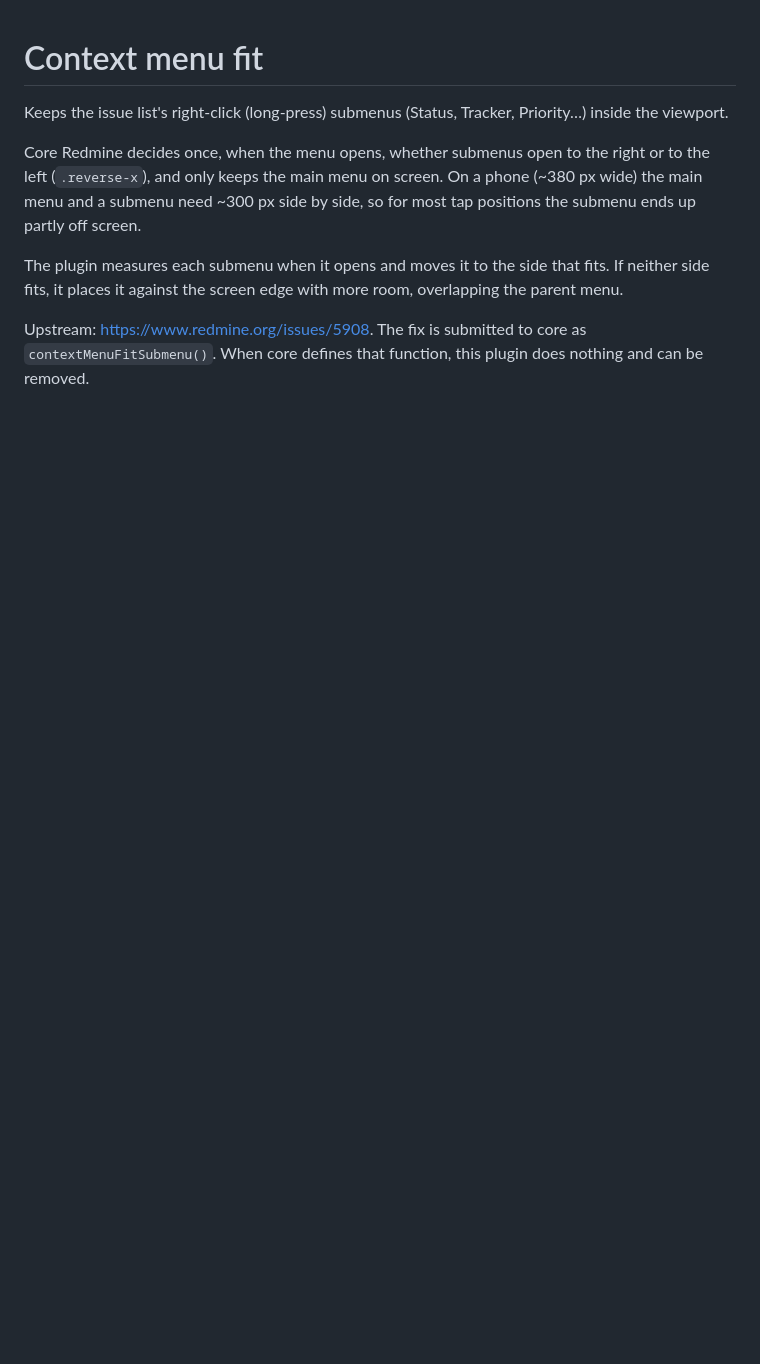
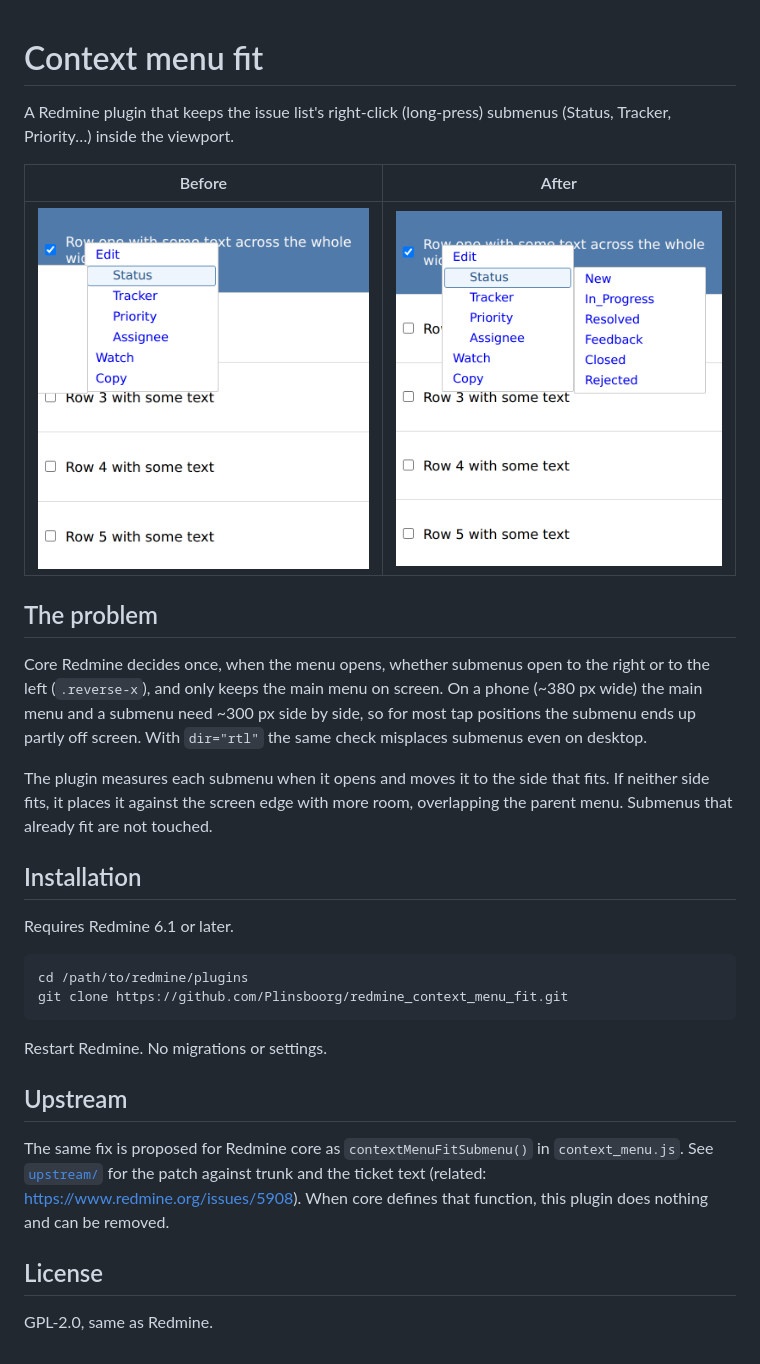
Before and after one commit to Plinsboorg/redmine_context_menu_fit, a Markdown page: README.md, the part around the change. Rendered like a GitHub page; pictures changed too: upstream/after.png (added), upstream/before.png (added); blank space fills up the shorter version.

Commit message:
Add upstream patch, screenshots, license and install docs
Co-Authored-By: Claude Opus 5.5 <noreply@anthropic.com>
Claude-Session: https://claude.ai/code/session_01Y4rCXRK2hUJAaBo6kHJukn

````diff
--- a/README.md
+++ b/README.md
@@ -1,17 +1,42 @@
 # Context menu fit
 
-Keeps the issue list's right-click (long-press) submenus (Status, Tracker,
-Priority…) inside the viewport.
+A Redmine plugin that keeps the issue list's right-click (long-press)
+submenus (Status, Tracker, Priority…) inside the viewport.
+
+| Before | After |
+|---|---|
+| ![Before](upstream/before.png) | ![After](upstream/after.png) |
+
+## The problem
 
 Core Redmine decides once, when the menu opens, whether submenus open to the
 right or to the left (`.reverse-x`), and only keeps the main menu on screen.
 On a phone (~380 px wide) the main menu and a submenu need ~300 px side by
-side, so for most tap positions the submenu ends up partly off screen.
+side, so for most tap positions the submenu ends up partly off screen. With
+`dir="rtl"` the same check misplaces submenus even on desktop.
 
 The plugin measures each submenu when it opens and moves it to the side that
 fits. If neither side fits, it places it against the screen edge with more
-room, overlapping the parent menu.
+room, overlapping the parent menu. Submenus that already fit are not touched.
 
-Upstream: https://www.redmine.org/issues/5908. The fix is submitted to core as
-`contextMenuFitSubmenu()`. When core defines that function, this plugin does
-nothing and can be removed.
+## Installation
+
+Requires Redmine 6.1 or later.
+
+```sh
+cd /path/to/redmine/plugins
+git clone https://github.com/Plinsboorg/redmine_context_menu_fit.git
+```
+
+Restart Redmine. No migrations or settings.
+
+## Upstream
+
+The same fix is proposed for Redmine core as `contextMenuFitSubmenu()` in
+`context_menu.js`. See [`upstream/`](upstream/) for the patch against trunk
+and the ticket text (related: https://www.redmine.org/issues/5908). When core
+defines that function, this plugin does nothing and can be removed.
+
+## License
+
+GPL-2.0, same as Redmine.
````
Also changed, not shown: upstream/redmine_org_submission.md (added, +40 -0 lines), 3 other files.
